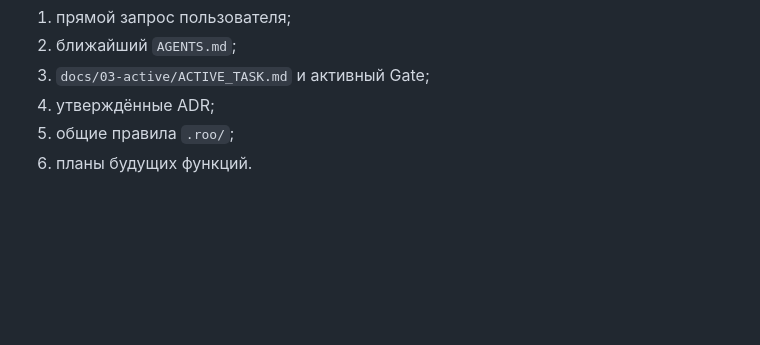
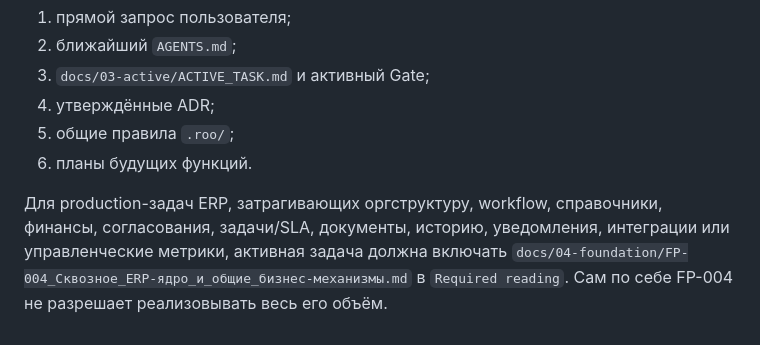
Before and after one commit to baimkin/LandErp, a Markdown page: AGENTS.md, the part around the change. GitHub-like rendering; blank space fills up the shorter version.

Commit message:
docs: require ERP core plan for relevant production tasks

```diff
--- a/AGENTS.md
+++ b/AGENTS.md
@@ -94,3 +94,9 @@
 4. утверждённые ADR;
 5. общие правила `.roo/`;
 6. планы будущих функций.
+
+Для production-задач ERP, затрагивающих оргструктуру, workflow, справочники,
+финансы, согласования, задачи/SLA, документы, историю, уведомления, интеграции или
+управленческие метрики, активная задача должна включать
+`docs/04-foundation/FP-004_Сквозное_ERP-ядро_и_общие_бизнес-механизмы.md` в
+`Required reading`. Сам по себе FP-004 не разрешает реализовывать весь его объём.
```
